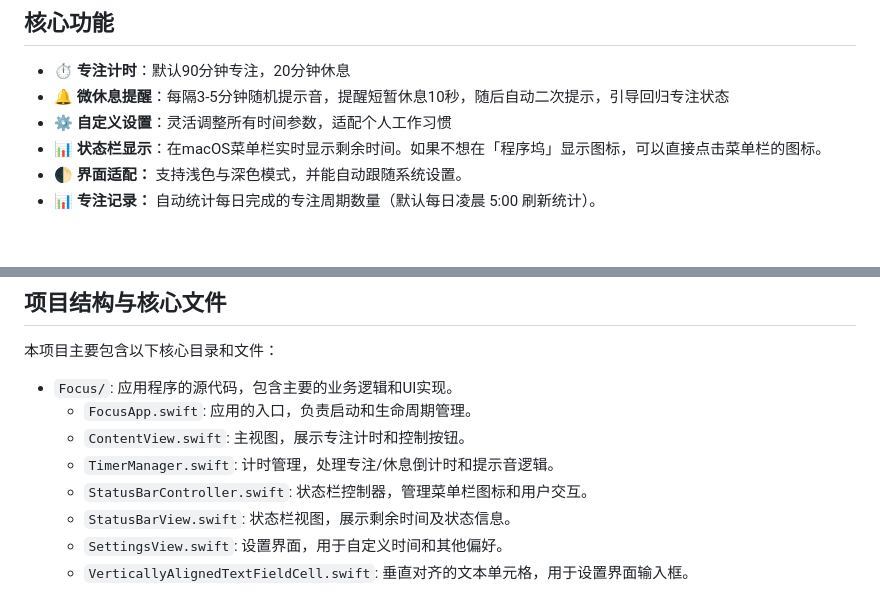
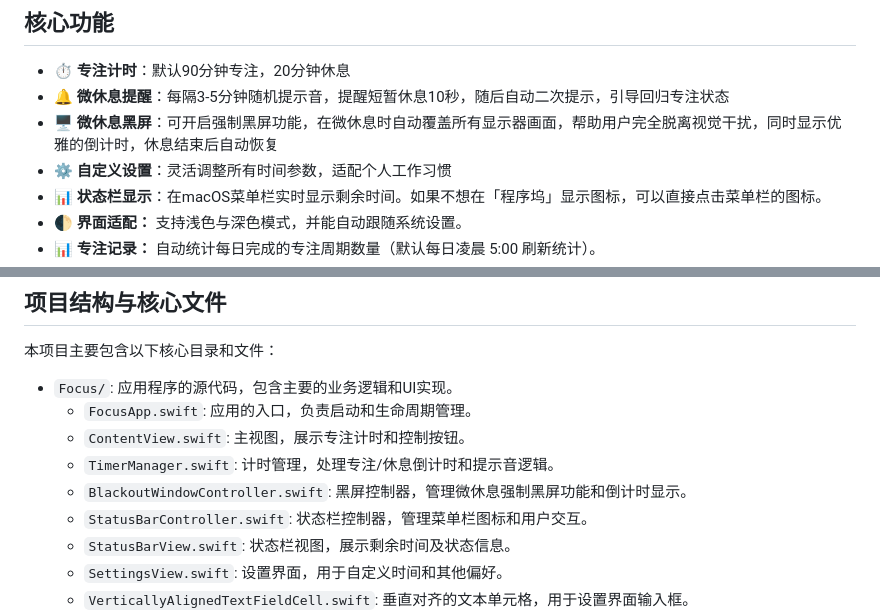
Before and after one commit to JokerQianwei/Focus, a Markdown page: README.md, 2 parts joined by grey strips. Drawn GitHub-style; blank space fills up the shorter version.

Commit message:
添加强制微休息描述

```diff
--- a/README.md
+++ b/README.md
@@ -13,6 +13,7 @@ Focus 的核心设计灵感来源于神经科学和心理学的研究成果：
 
 - ⏱️ **专注计时**：默认90分钟专注，20分钟休息
 - 🔔 **微休息提醒**：每隔3-5分钟随机提示音，提醒短暂休息10秒，随后自动二次提示，引导回归专注状态
+- 🖥️ **微休息黑屏**：可开启强制黑屏功能，在微休息时自动覆盖所有显示器画面，帮助用户完全脱离视觉干扰，同时显示优雅的倒计时，休息结束后自动恢复
 - ⚙️ **自定义设置**：灵活调整所有时间参数，适配个人工作习惯
 - 📊 **状态栏显示**：在macOS菜单栏实时显示剩余时间。如果不想在「程序坞」显示图标，可以直接点击菜单栏的图标。
 - 🌓 **界面适配：** 支持浅色与深色模式，并能自动跟随系统设置。
@@ -39,6 +40,7 @@ Focus 的核心设计灵感来源于神经科学和心理学的研究成果：
   - `FocusApp.swift`: 应用的入口，负责启动和生命周期管理。
   - `ContentView.swift`: 主视图，展示专注计时和控制按钮。
   - `TimerManager.swift`: 计时管理，处理专注/休息倒计时和提示音逻辑。
+  - `BlackoutWindowController.swift`: 黑屏控制器，管理微休息强制黑屏功能和倒计时显示。
   - `StatusBarController.swift`: 状态栏控制器，管理菜单栏图标和用户交互。
   - `StatusBarView.swift`: 状态栏视图，展示剩余时间及状态信息。
   - `SettingsView.swift`: 设置界面，用于自定义时间和其他偏好。
```
